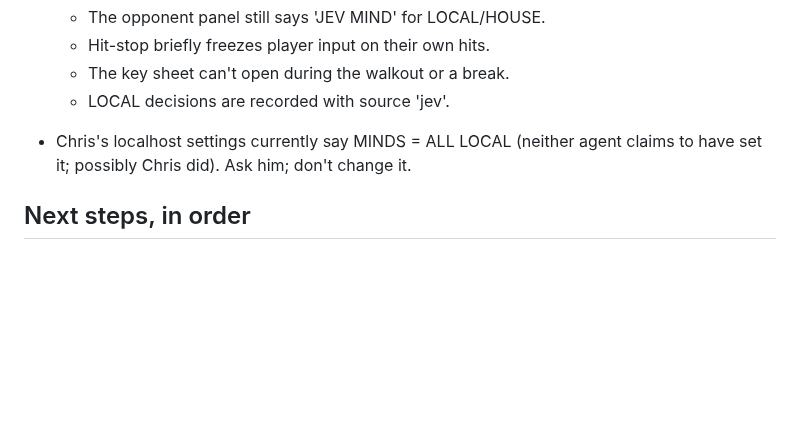
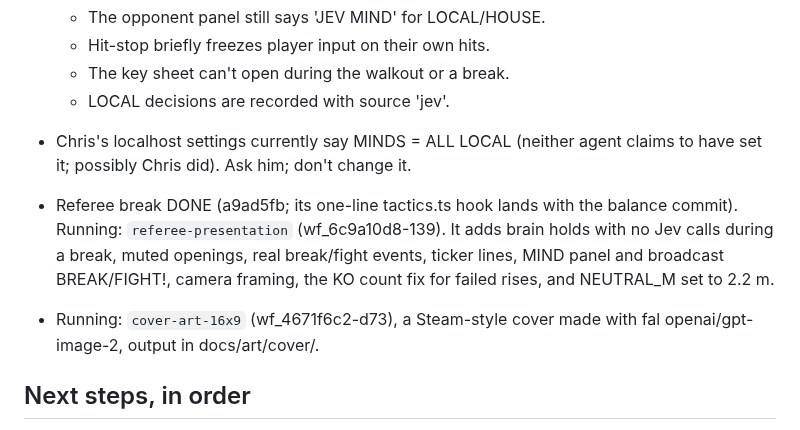
Before and after one commit to ChrisJDiMarco/split-decision, a Markdown page: docs/HANDOFF.md, the part around the change. GitHub-like rendering; blank space fills up the shorter version.

Commit message:
docs: handoff after referee break

```diff
--- a/docs/HANDOFF.md
+++ b/docs/HANDOFF.md
@@ -86,6 +86,9 @@ Uncommitted work in progress: src/physics/control/** + src/physics/control/balan
   - LOCAL decisions are recorded with source 'jev'.
 - Chris's localhost settings currently say MINDS = ALL LOCAL (neither agent claims to have set it; possibly Chris did). Ask him; don't change it.
 
+- Referee break DONE (a9ad5fb; its one-line tactics.ts hook lands with the balance commit). Running: `referee-presentation` (wf_6c9a10d8-139). It adds brain holds with no Jev calls during a break, muted openings, real break/fight events, ticker lines, MIND panel and broadcast BREAK/FIGHT!, camera framing, the KO count fix for failed rises, and NEUTRAL_M set to 2.2 m.
+- Running: `cover-art-16x9` (wf_4671f6c2-d73), a Steam-style cover made with fal openai/gpt-image-2, output in docs/art/cover/.
+
 ## Next steps, in order
 
 1. **Build the electric roster** from `docs/research/08-modern-roster.json` (FIRECRACKER 1.30 m/38 kg, SAVATE 1.73 m/83 kg, HAYMAKER 1.82 m/103 kg, PYLON 1.89 m/79 kg; art in `docs/concept-art/modern/`). New humanoid specs, electric catalog motors, robot-kit recipes for their heads/shells/gloves. Make them the default roster; keep Bruiser/Striker/Goliath as an optional "iron age" heavyweight class. Lighter bodies should balance far more easily.
```
